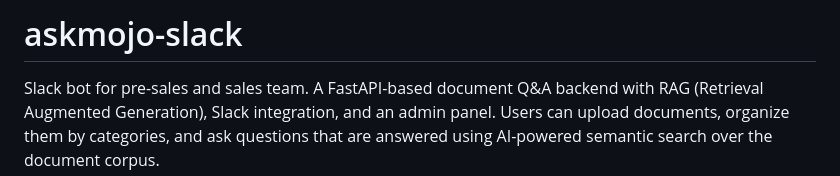
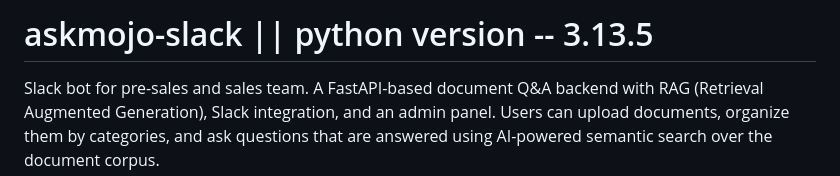
Before and after one commit to hemantharishetti-cell/AskMojo-slack-V2, a Markdown page: README.md, the part around the change. Drawn GitHub-style.

Commit message:
Added python version in the read me file.

```diff
--- a/README.md
+++ b/README.md
@@ -1,4 +1,4 @@
-# askmojo-slack
+# askmojo-slack || python version -- 3.13.5
 
 Slack bot for pre-sales and sales team. A FastAPI-based document Q&A backend with RAG (Retrieval Augmented Generation), Slack integration, and an admin panel. Users can upload documents, organize them by categories, and ask questions that are answered using AI-powered semantic search over the document corpus.
 
```
